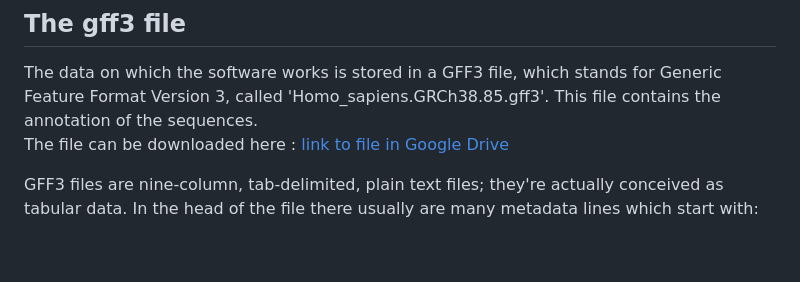
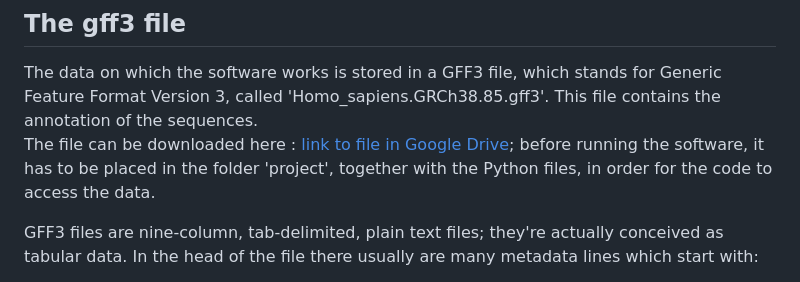
Before and after one commit to mmarimmasca/Advanced-Programming-Project, a Markdown page: README.md, the part around the change. GitHub-like rendering; blank space fills up the shorter version.

```diff
--- a/README.md
+++ b/README.md
@@ -5,7 +5,7 @@ Advanced Programming project, Genomics 2022/2023
 The software allows to adress some questions on the human genome by performing a series of operations on a GFF3 file, which is a genome annotation file.
 ## The gff3 file
 The data on which the software works is stored in a GFF3 file, which stands for Generic Feature Format Version 3, called 'Homo_sapiens.GRCh38.85.gff3'. This file contains the annotation of the sequences.<br>
-The file can be downloaded here : [link to file in Google Drive](https://drive.google.com/file/d/1AAke_vEC7LK0uasCoXE3Ge-KHeSYOWwK/view?usp=share_link)
+The file can be downloaded here : [link to file in Google Drive](https://drive.google.com/file/d/1AAke_vEC7LK0uasCoXE3Ge-KHeSYOWwK/view?usp=share_link); before running the software, it has to be placed in the folder 'project', together with the Python files, in order for the code to access the data.
 
 GFF3 files are nine-column, tab-delimited, plain text files; they're actually conceived as tabular data. In the head of the file there usually are many metadata lines which start with:
 - \## (meaning it's stable metadata)
```
